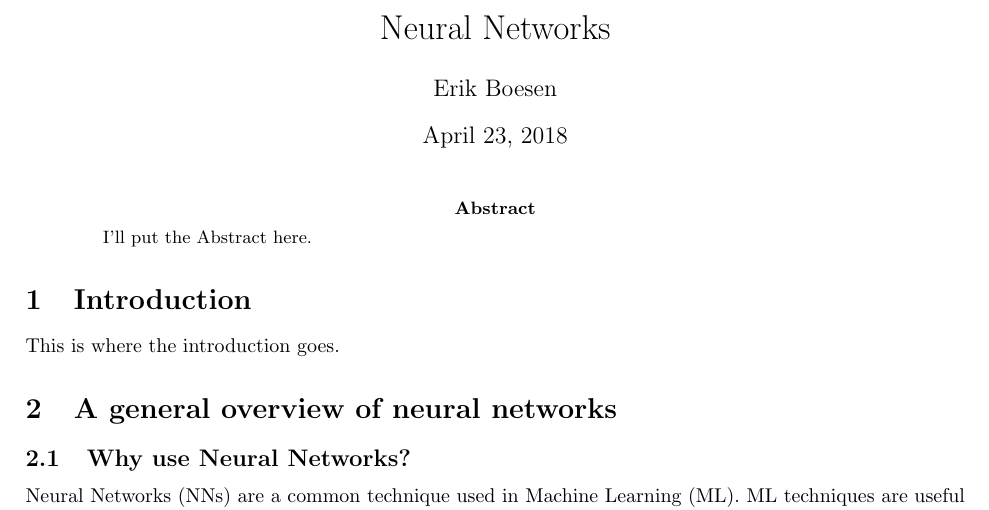
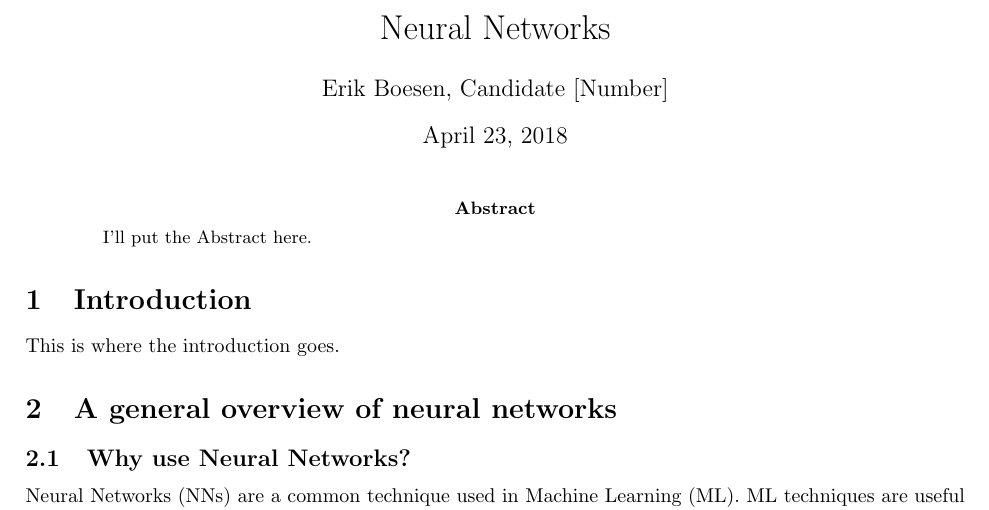
Before and after one commit to ErikBoesen/ee, a LaTeX paper (essay.tex): part of page 1 of 2, cut so that both start at the same text. Compiled offline with pdfLaTeX.

Commit message:
Add candidate number spot to title of essay

```diff
--- a/essay.tex
+++ b/essay.tex
@@ -15,7 +15,7 @@
 \begin{document}
 
 \title{Neural Networks}
-\author{Erik Boesen}
+\author{Erik Boesen, Candidate [Number]}
 
 \maketitle
 
```
